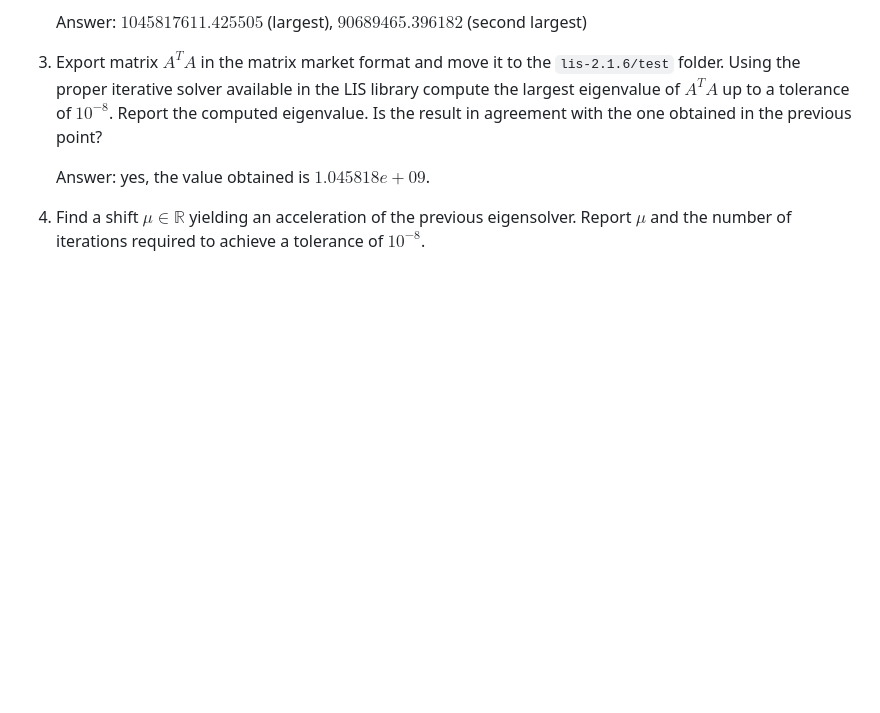
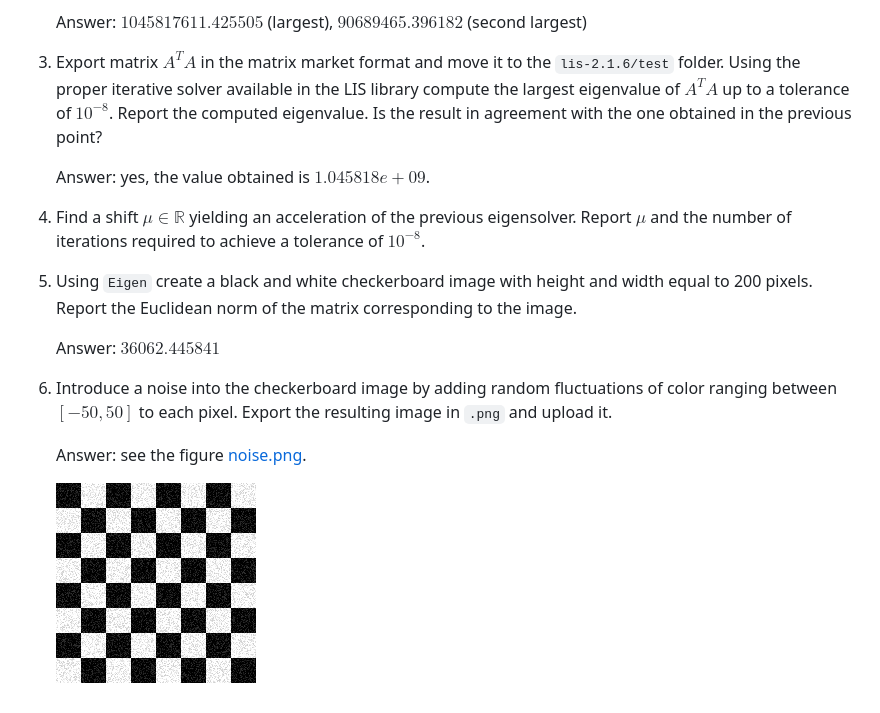
Before and after one commit to PoliMI-HPC-E-notes-projects-AndreVale69/NLA-challenges, a Markdown page: challenge-2/README.md, the part around the change. Rendered like a GitHub page; pictures changed too: challenge-2/resources/noise.png (added); blank space fills up the shorter version.

```diff
--- a/challenge-2/README.md
+++ b/challenge-2/README.md
@@ -23,5 +23,16 @@
    Answer: yes, the value obtained is $1.045818e+09$.
 4. Find a shift $\mu \in \mathbb{R}$ yielding an acceleration of the previous eigensolver.
    Report $\mu$ and the number of iterations required to achieve a tolerance of $10^{-8}$.
+8. Using `Eigen` create a black and white checkerboard image with height and width equal to 200 pixels.
+   Report the Euclidean norm of the matrix corresponding to the image.
+
+   Answer: $36062.445841$
+9. Introduce a noise into the checkerboard image by adding random fluctuations
+   of color ranging between $[-50, 50]$ to each pixel.
+   Export the resulting image in `.png` and upload it.
+
+   Answer: see the figure [noise.png](resources/noise.png).
+
+   <img alt="noise image" src="resources/noise.png">
 
 [1]: https://upload.wikimedia.org/wikipedia/commons/thumb/d/d3/Albert_Einstein_Head.jpg/256px-Albert_Einstein_Head.jpg?20141125195928=&download=
```
Also changed, not shown: 8 other files.
